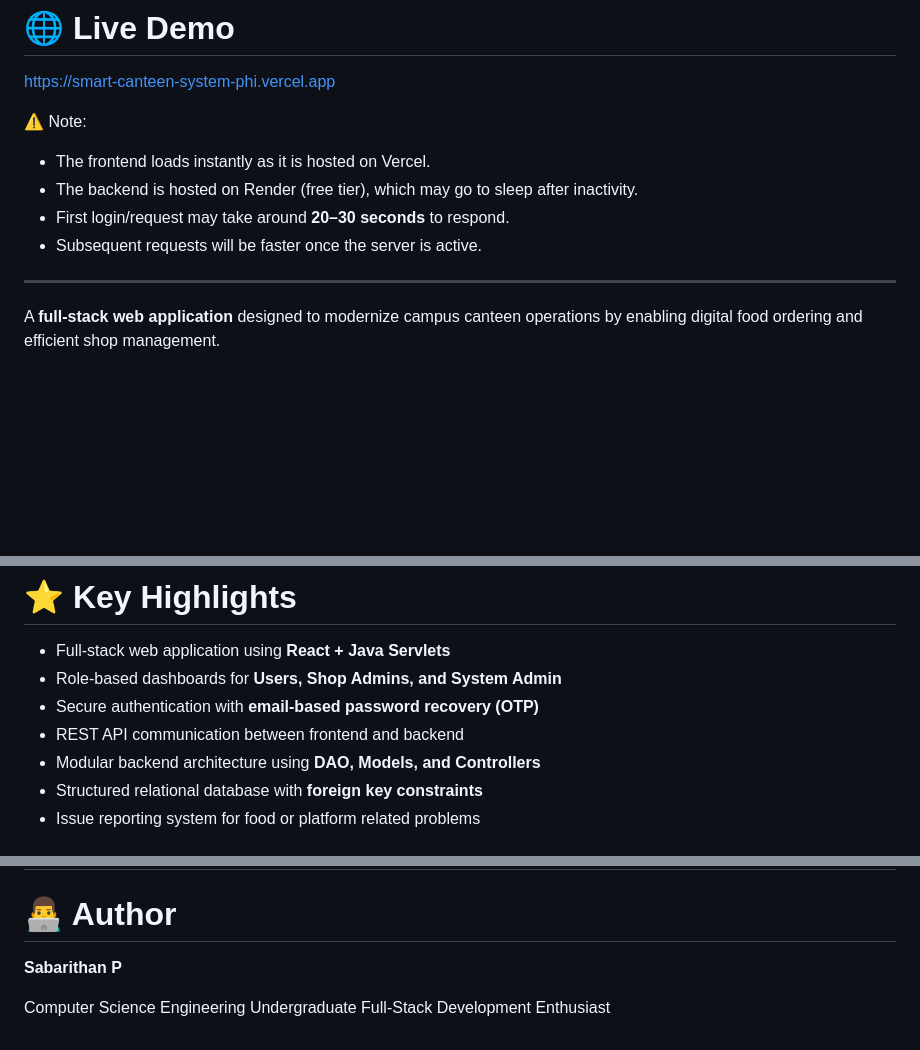
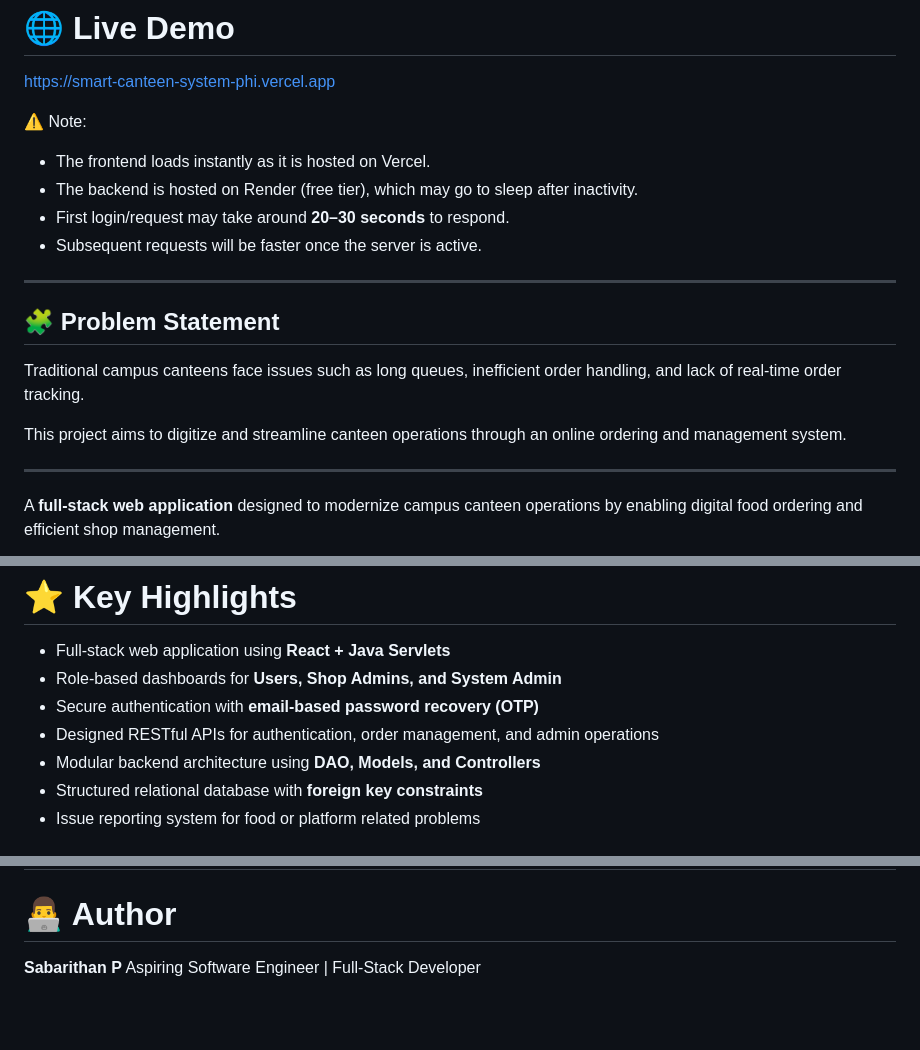
Before and after one commit to SABARITHAN-P/smart-canteen-system, a Markdown page: README.md, 3 parts joined by grey strips. Rendered like a GitHub page; blank space fills up the shorter version.

```diff
--- a/README.md
+++ b/README.md
@@ -9,6 +9,14 @@ https://smart-canteen-system-phi.vercel.app
 - The backend is hosted on Render (free tier), which may go to sleep after inactivity.
 - First login/request may take around **20–30 seconds** to respond.
 - Subsequent requests will be faster once the server is active.
+
+---
+
+## 🧩 Problem Statement
+
+Traditional campus canteens face issues such as long queues, inefficient order handling, and lack of real-time order tracking.
+
+This project aims to digitize and streamline canteen operations through an online ordering and management system.
 
 ---
 
@@ -30,7 +38,7 @@ The system follows a **role-based architecture** with three primary roles:
 - Full-stack web application using **React + Java Servlets**
 - Role-based dashboards for **Users, Shop Admins, and System Admin**
 - Secure authentication with **email-based password recovery (OTP)**
-- REST API communication between frontend and backend
+- Designed RESTful APIs for authentication, order management, and admin operations
 - Modular backend architecture using **DAO, Models, and Controllers**
 - Structured relational database with **foreign key constraints**
 - Issue reporting system for food or platform related problems
@@ -363,6 +372,4 @@ The system administrator manages shops, users, and reports across the platform.
 # 👨‍💻 Author
 
 **Sabarithan P**
-
-Computer Science Engineering Undergraduate
-Full-Stack Development Enthusiast
+Aspiring Software Engineer | Full-Stack Developer
```
Also changed, not shown: other parts of README.md (+1 -0 lines).
